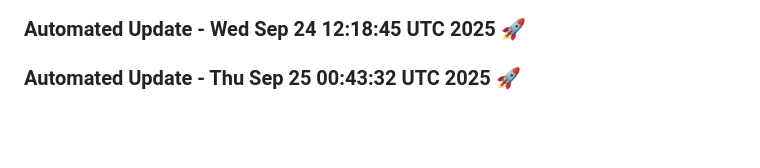
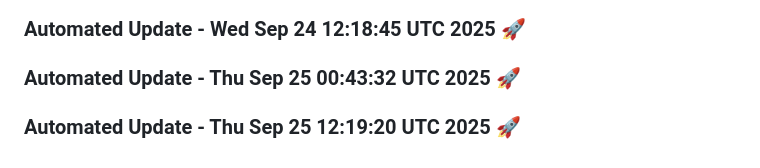
Before and after one commit to tanishq20011430/Web_App, a Markdown page: README.md, the part around the change. Drawn GitHub-style; blank space fills up the shorter version.

Commit message:
Automated daily update: Thu Sep 25 12:19:20 UTC 2025

```diff
--- a/README.md
+++ b/README.md
@@ -1429,3 +1429,6 @@
 
 
 ### Automated Update - Thu Sep 25 00:43:32 UTC 2025 🚀
+
+
+### Automated Update - Thu Sep 25 12:19:20 UTC 2025 🚀
```
